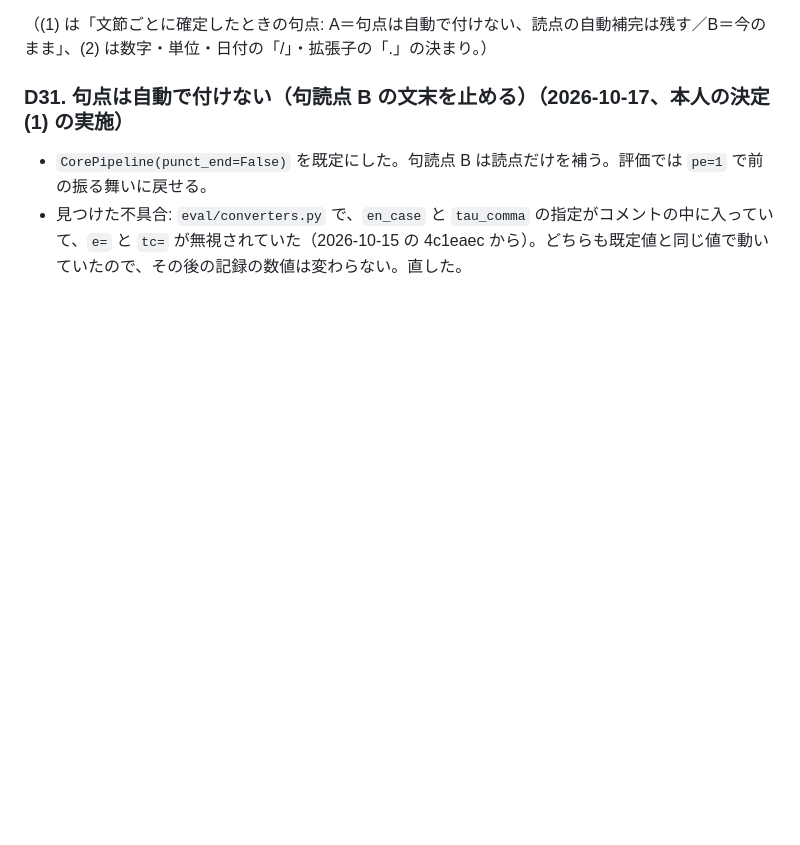
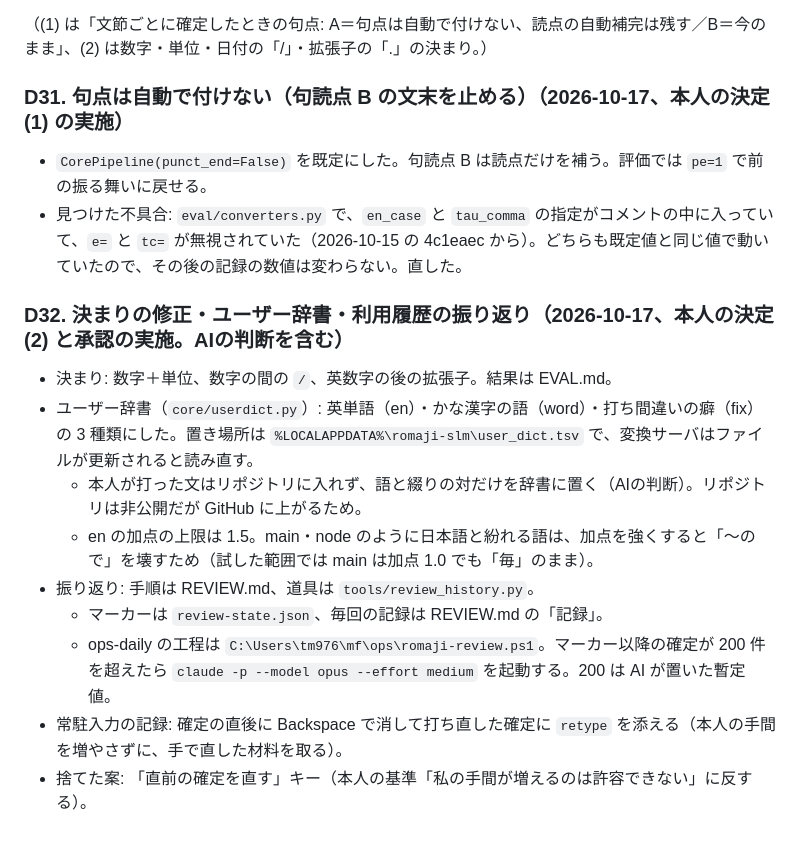
Before and after one commit to morikawa976321/romaji-slm, a Markdown page: docs/decisions.md, the part around the change. Drawn GitHub-style; blank space fills up the shorter version.

Commit message:
docs: 決まりの修正の評価（EVAL.md）と D32
Co-Authored-By: Claude Opus 5.5 <noreply@anthropic.com>

```diff
--- a/docs/decisions.md
+++ b/docs/decisions.md
@@ -406,3 +406,15 @@ STATUS.md §2 の 2〜4 と最終メッセージで AI が挙げた 4 点（1. 1
 
 - `CorePipeline(punct_end=False)` を既定にした。句読点 B は読点だけを補う。評価では `pe=1` で前の振る舞いに戻せる。
 - 見つけた不具合: `eval/converters.py` で、`en_case` と `tau_comma` の指定がコメントの中に入っていて、`e=` と `tc=` が無視されていた（2026-10-15 の 4c1eaec から）。どちらも既定値と同じ値で動いていたので、その後の記録の数値は変わらない。直した。
+
+### D32. 決まりの修正・ユーザー辞書・利用履歴の振り返り（2026-10-17、本人の決定 (2) と承認の実施。AIの判断を含む）
+
+- 決まり: 数字＋単位、数字の間の `/`、英数字の後の拡張子。結果は EVAL.md。
+- ユーザー辞書（`core/userdict.py`）: 英単語（en）・かな漢字の語（word）・打ち間違いの癖（fix）の 3 種類にした。置き場所は `%LOCALAPPDATA%\romaji-slm\user_dict.tsv` で、変換サーバはファイルが更新されると読み直す。
+  - 本人が打った文はリポジトリに入れず、語と綴りの対だけを辞書に置く（AIの判断）。リポジトリは非公開だが GitHub に上がるため。
+  - en の加点の上限は 1.5。main・node のように日本語と紛れる語は、加点を強くすると「〜ので」を壊すため（試した範囲では main は加点 1.0 でも「毎」のまま）。
+- 振り返り: 手順は REVIEW.md、道具は `tools/review_history.py`。
+  - マーカーは `review-state.json`、毎回の記録は REVIEW.md の「記録」。
+  - ops-daily の工程は `C:\Users\tm976\mf\ops\romaji-review.ps1`。マーカー以降の確定が 200 件を超えたら `claude -p --model opus --effort medium` を起動する。200 は AI が置いた暫定値。
+- 常駐入力の記録: 確定の直後に Backspace で消して打ち直した確定に `retype` を添える（本人の手間を増やさずに、手で直した材料を取る）。
+- 捨てた案: 「直前の確定を直す」キー（本人の基準「私の手間が増えるのは許容できない」に反する）。
```
Also changed, not shown: docs/EVAL.md (+8 -0 lines).
